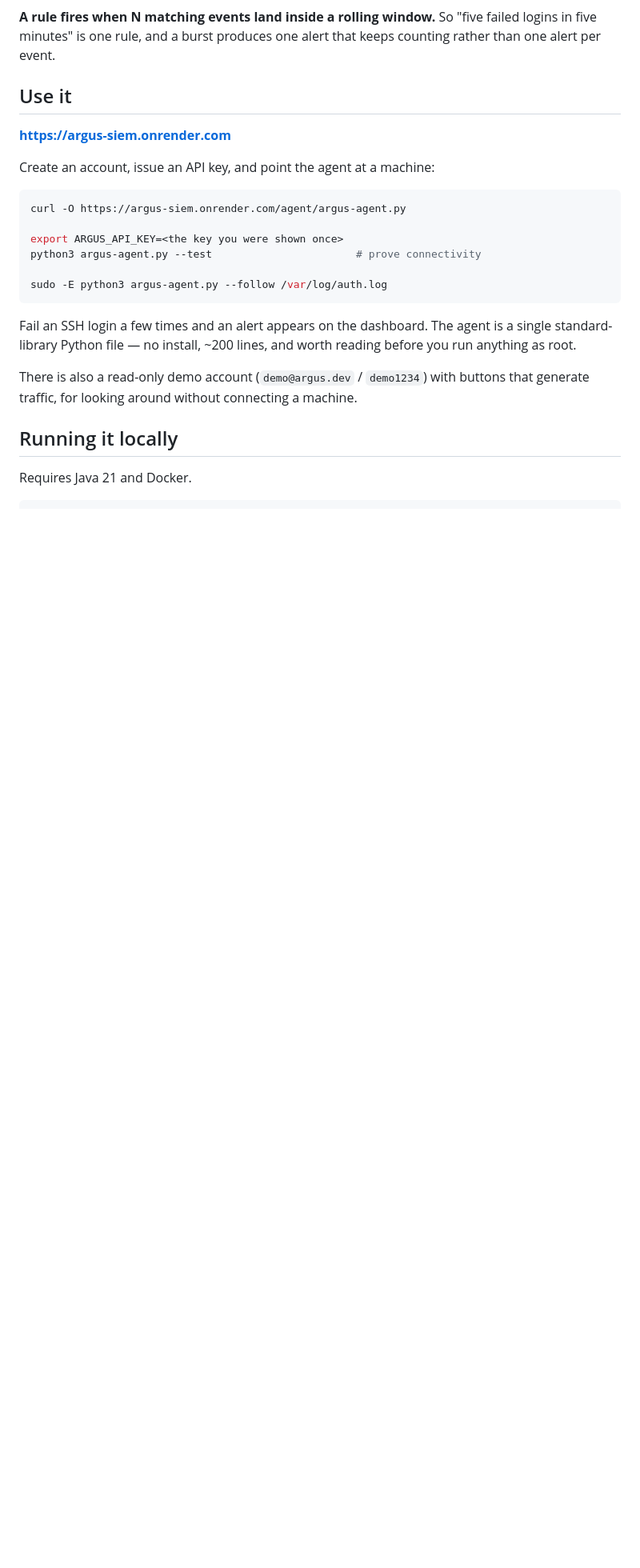
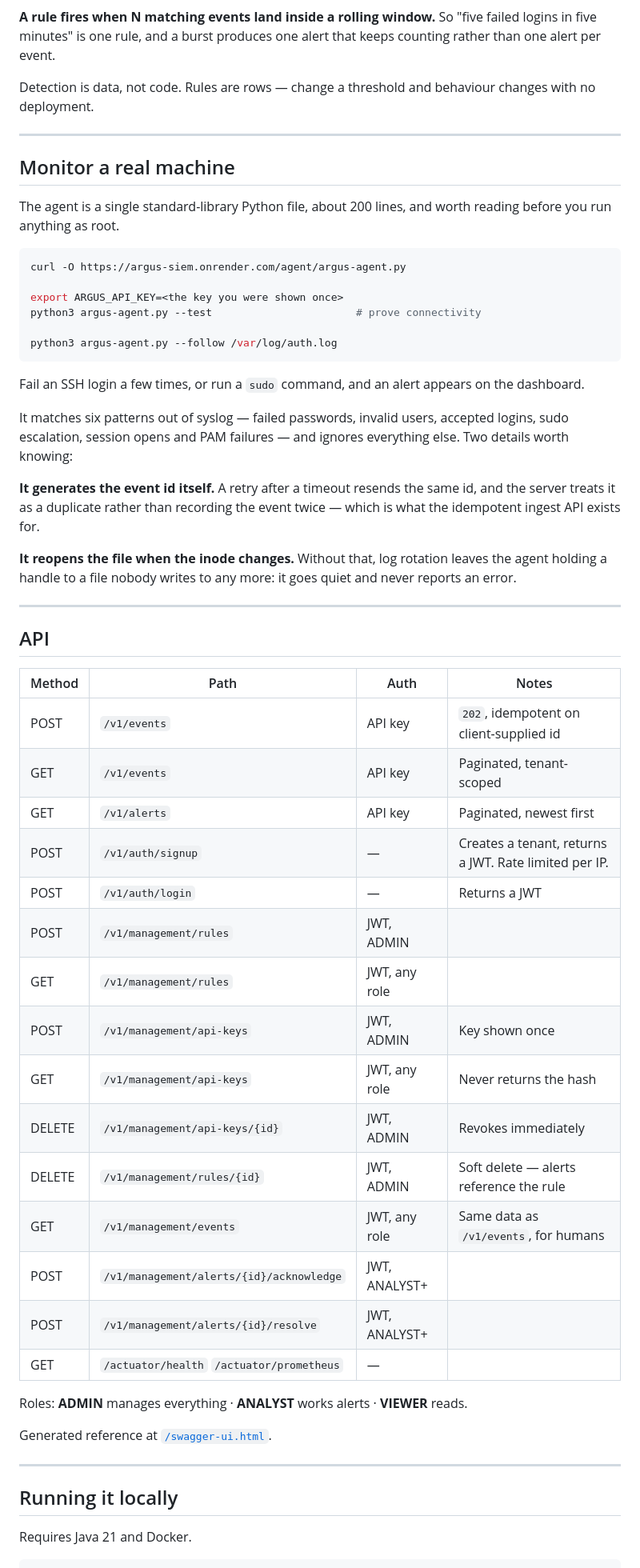
Before and after one commit to zakaullah075/argus-siem, a Markdown page: README.md, the part around one of its changes. Shown at 80% size. Rendered like a GitHub page; blank space fills up the shorter version.

````diff
--- a/README.md
+++ b/README.md
@@ -38,11 +89,15 @@ Spring Boot 3.5 · Java 21 · PostgreSQL · RabbitMQ
 "five failed logins in five minutes" is one rule, and a burst produces one alert
 that keeps counting rather than one alert per event.
 
-## Use it
+Detection is data, not code. Rules are rows — change a threshold and behaviour
+changes with no deployment.
 
-**https://argus-siem.onrender.com**
+---
 
-Create an account, issue an API key, and point the agent at a machine:
+## Monitor a real machine
+
+The agent is a single standard-library Python file, about 200 lines, and worth
+reading before you run anything as root.
 
 ```bash
 curl -O https://argus-siem.onrender.com/agent/argus-agent.py
@@ -50,15 +105,51 @@ curl -O https://argus-siem.onrender.com/agent/argus-agent.py
 export ARGUS_API_KEY=<the key you were shown once>
 python3 argus-agent.py --test                       # prove connectivity
 
-sudo -E python3 argus-agent.py --follow /var/log/auth.log
+python3 argus-agent.py --follow /var/log/auth.log
 ```
 
-Fail an SSH login a few times and an alert appears on the dashboard. The agent is
-a single standard-library Python file — no install, ~200 lines, and worth reading
-before you run anything as root.
+Fail an SSH login a few times, or run a `sudo` command, and an alert appears on
+the dashboard.
 
-There is also a read-only demo account (`demo@argus.dev` / `demo1234`) with
-buttons that generate traffic, for looking around without connecting a machine.
+It matches six patterns out of syslog — failed passwords, invalid users,
+accepted logins, sudo escalation, session opens and PAM failures — and ignores
+everything else. Two details worth knowing:
+
+**It generates the event id itself.** A retry after a timeout resends the same
+id, and the server treats it as a duplicate rather than recording the event
+twice — which is what the idempotent ingest API exists for.
+
+**It reopens the file when the inode changes.** Without that, log rotation leaves
+the agent holding a handle to a file nobody writes to any more: it goes quiet and
+never reports an error.
+
+---
+
+## API
+
+| Method | Path | Auth | Notes |
+|---|---|---|---|
+| POST | `/v1/events` | API key | `202`, idempotent on client-supplied id |
+| GET | `/v1/events` | API key | Paginated, tenant-scoped |
+| GET | `/v1/alerts` | API key | Paginated, newest first |
+| POST | `/v1/auth/signup` | — | Creates a tenant, returns a JWT. Rate limited per IP. |
+| POST | `/v1/auth/login` | — | Returns a JWT |
+| POST | `/v1/management/rules` | JWT, ADMIN | |
+| GET | `/v1/management/rules` | JWT, any role | |
+| POST | `/v1/management/api-keys` | JWT, ADMIN | Key shown once |
+| GET | `/v1/management/api-keys` | JWT, any role | Never returns the hash |
+| DELETE | `/v1/management/api-keys/{id}` | JWT, ADMIN | Revokes immediately |
+| DELETE | `/v1/management/rules/{id}` | JWT, ADMIN | Soft delete — alerts reference the rule |
+| GET | `/v1/management/events` | JWT, any role | Same data as `/v1/events`, for humans |
+| POST | `/v1/management/alerts/{id}/acknowledge` | JWT, ANALYST+ | |
+| POST | `/v1/management/alerts/{id}/resolve` | JWT, ANALYST+ | |
+| GET | `/actuator/health` `/actuator/prometheus` | — | |
+
+Roles: **ADMIN** manages everything · **ANALYST** works alerts · **VIEWER** reads.
+
+Generated reference at [`/swagger-ui.html`](https://argus-siem.onrender.com/swagger-ui.html).
+
+---
 
 ## Running it locally
 
````
Also changed, not shown: other parts of README.md (+89 -41 lines).
